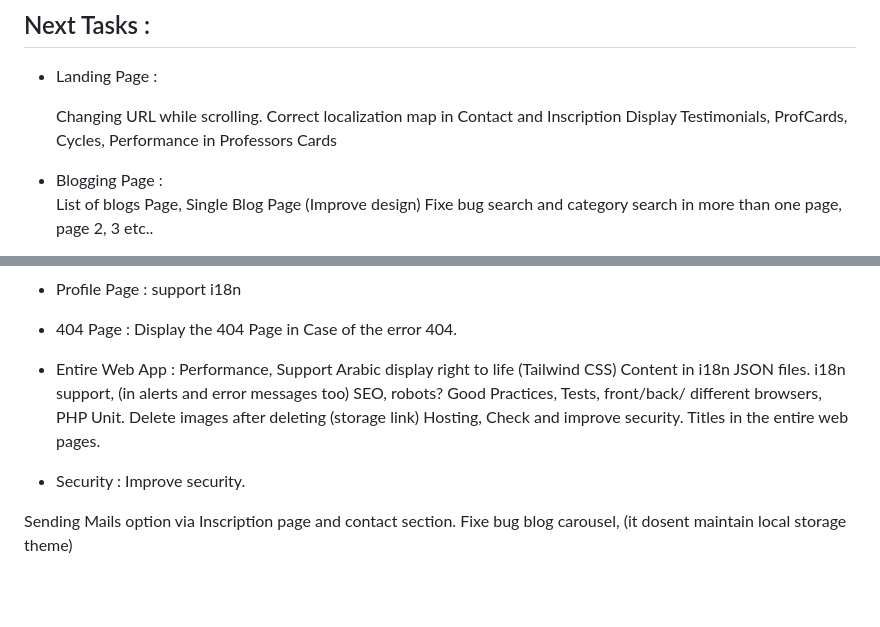
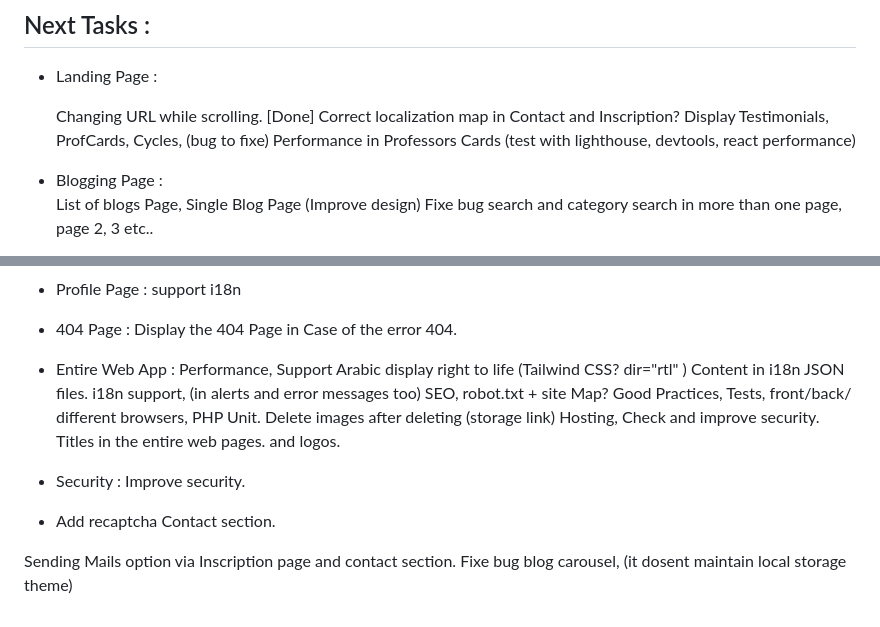
Before and after one commit to Lyam0udi/la-grandiose, a Markdown page: README.md, 2 parts joined by grey strips. Rendered like a GitHub page; blank space fills up the shorter version.

```diff
--- a/README.md
+++ b/README.md
@@ -153,10 +152,10 @@ For any inquiries or suggestions, contact us at [My Portfolio](https://lyam0udi.
 ## Next Tasks :
 + Landing Page :
 
-	Changing URL while scrolling.
-	Correct localization map in Contact and Inscription
-	Display Testimonials, ProfCards, Cycles,
-	Performance in Professors Cards
+	Changing URL while scrolling. [Done]
+	Correct localization map in Contact and Inscription?
+	Display Testimonials, ProfCards, Cycles, (bug to fixe)
+	Performance in Professors Cards (test with lighthouse, devtools, react performance)
 + Blogging Page :
 	List of blogs Page,
 	Single Blog Page (Improve design)
@@ -179,18 +178,19 @@ For any inquiries or suggestions, contact us at [My Portfolio](https://lyam0udi.
 	Display the 404 Page in Case of the error 404.
 + Entire Web App :
 	Performance,
-	Support Arabic display right to life (Tailwind CSS)
+	Support Arabic display right to life (Tailwind CSS? dir="rtl" )
 	Content in i18n JSON files.
 	i18n support, (in alerts and error messages too)
-	SEO, robots?
+	SEO, robot.txt + site Map?
 	Good Practices,
 	Tests, front/back/ different browsers, PHP Unit.
 	Delete images after deleting (storage link)
 	Hosting,
 	Check and improve security.
-	Titles in the entire web pages.
+	Titles in the entire web pages. and logos.
 + Security :
       Improve security.
++ Add recaptcha Contact section.
 
 
 Sending Mails option via Inscription page and contact section. Fixe bug blog carousel, (it dosent maintain local storage theme)
```
Also changed, not shown: other parts of README.md (+0 -1 lines).
